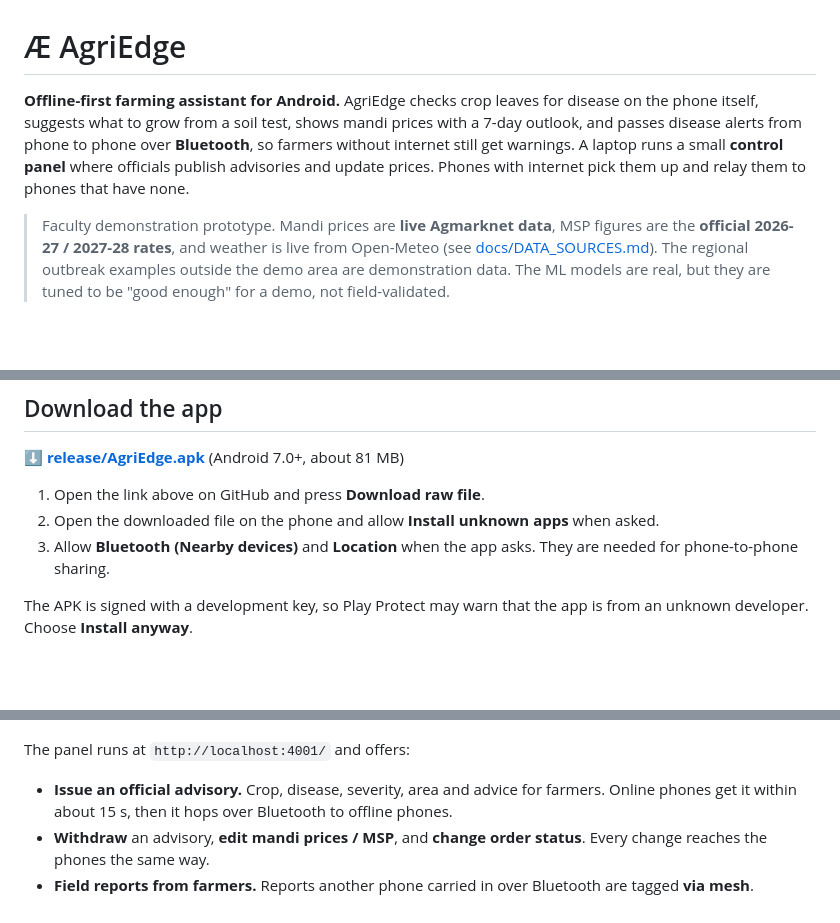
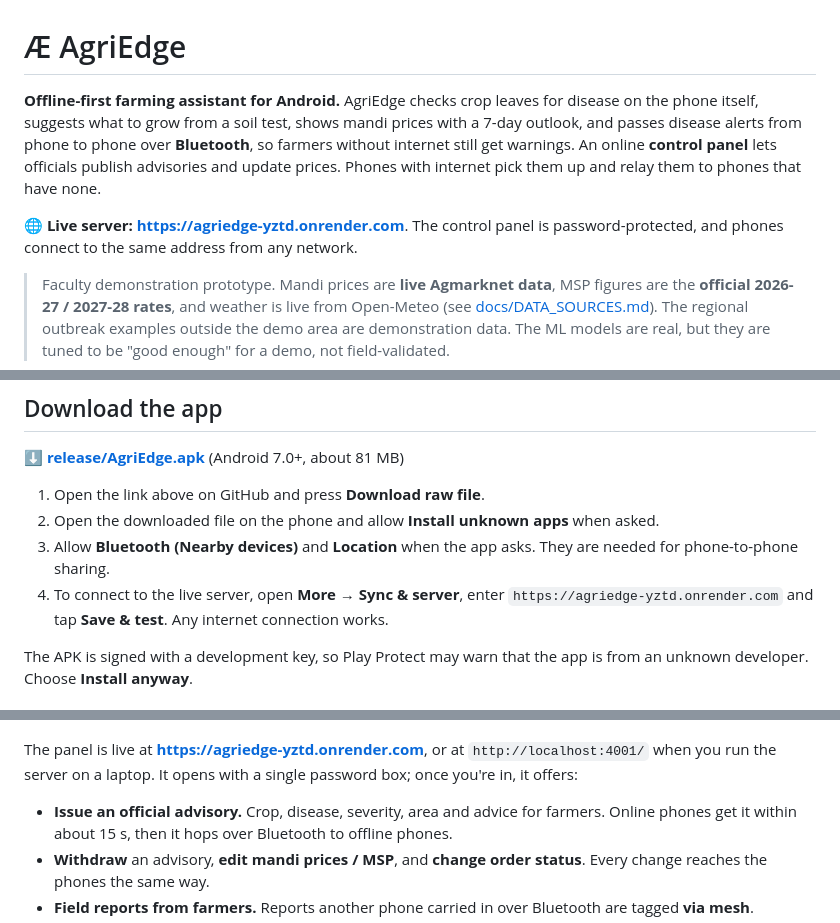
Before and after one commit to Orion2726/AgriEdge, a Markdown page: README.md, 3 parts joined by grey strips. Rendered like a GitHub page; blank space fills up the shorter version.

```diff
--- a/README.md
+++ b/README.md
@@ -1,6 +1,8 @@
 # Æ AgriEdge
 
-**Offline-first farming assistant for Android.** AgriEdge checks crop leaves for disease on the phone itself, suggests what to grow from a soil test, shows mandi prices with a 7-day outlook, and passes disease alerts from phone to phone over **Bluetooth**, so farmers without internet still get warnings. A laptop runs a small **control panel** where officials publish advisories and update prices. Phones with internet pick them up and relay them to phones that have none.
+**Offline-first farming assistant for Android.** AgriEdge checks crop leaves for disease on the phone itself, suggests what to grow from a soil test, shows mandi prices with a 7-day outlook, and passes disease alerts from phone to phone over **Bluetooth**, so farmers without internet still get warnings. An online **control panel** lets officials publish advisories and update prices. Phones with internet pick them up and relay them to phones that have none.
+
+**🌐 Live server: [https://agriedge-yztd.onrender.com](https://agriedge-yztd.onrender.com)**. The control panel is password-protected, and phones connect to the same address from any network.
 
 > Faculty demonstration prototype. Mandi prices are **live Agmarknet data**, MSP figures are the **official 2026-27 / 2027-28 rates**, and weather is live from Open-Meteo (see [docs/DATA_SOURCES.md](docs/DATA_SOURCES.md)). The regional outbreak examples outside the demo area are demonstration data. The ML models are real, but they are tuned to be "good enough" for a demo, not field-validated.
 
@@ -20,6 +22,7 @@
 1. Open the link above on GitHub and press **Download raw file**.
 2. Open the downloaded file on the phone and allow **Install unknown apps** when asked.
 3. Allow **Bluetooth (Nearby devices)** and **Location** when the app asks. They are needed for phone-to-phone sharing.
+4. To connect to the live server, open **More → Sync & server**, enter `https://agriedge-yztd.onrender.com` and tap **Save & test**. Any internet connection works.
 
 The APK is signed with a development key, so Play Protect may warn that the app is from an unknown developer. Choose **Install anyway**.
 
@@ -48,7 +51,7 @@ The APK is signed with a development key, so Play Protect may warn that the app
   <img src="docs/screenshots/panel-dashboard.png" width="820" alt="Control panel dashboard">
 </p>
 
-The panel runs at `http://localhost:4001/` and offers:
+The panel is live at **[https://agriedge-yztd.onrender.com](https://agriedge-yztd.onrender.com)**, or at `http://localhost:4001/` when you run the server on a laptop. It opens with a single password box; once you're in, it offers:
 
 - **Issue an official advisory.** Crop, disease, severity, area and advice for farmers. Online phones get it within about 15 s, then it hops over Bluetooth to offline phones.
 - **Withdraw** an advisory, **edit mandi prices / MSP**, and **change order status**. Every change reaches the phones the same way.
```
Also changed, not shown: other parts of README.md (+22 -7 lines).
